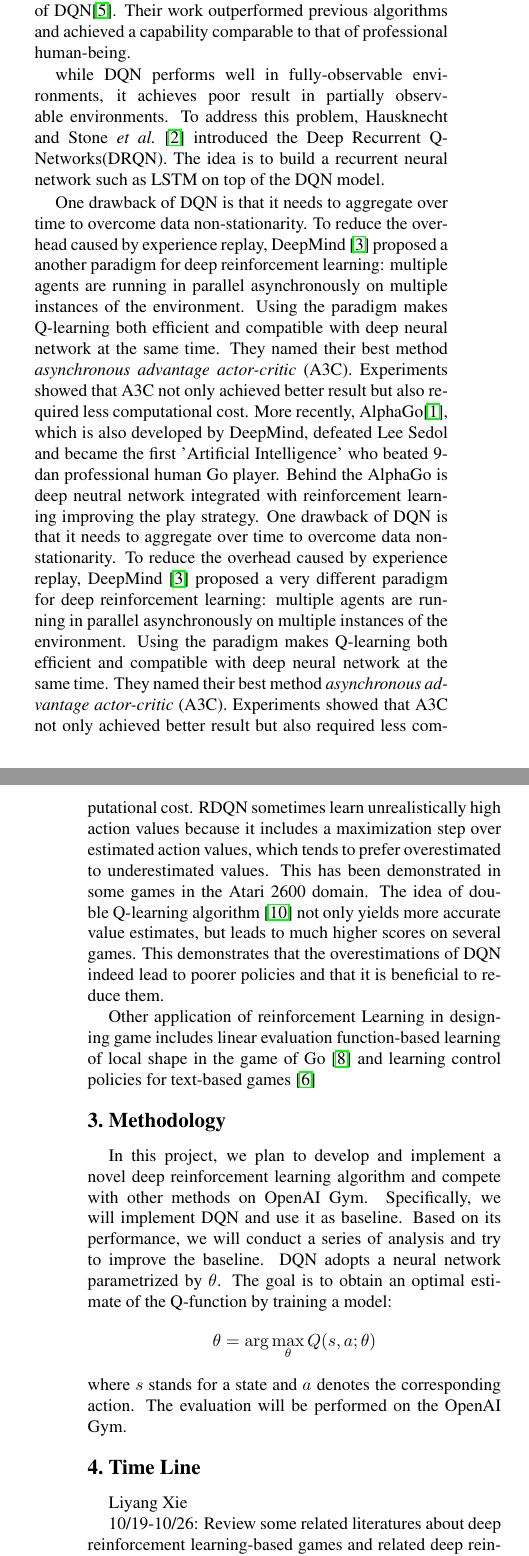
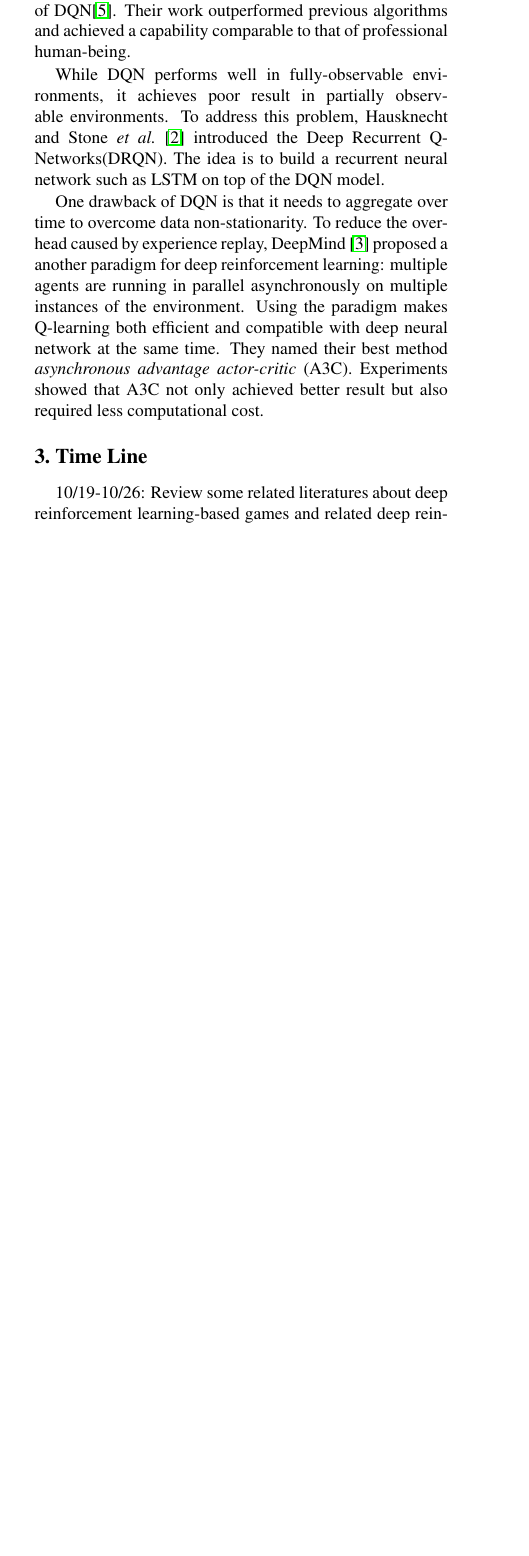
Before and after one commit to Johnwangbin/project-DRL16, a LaTeX paper (proposal/latex/main.tex, which reads proposal/latex/sec_relatedwork.tex): two parts of the columns of pages 1 and 2 of 2 before the commit and part of one column of page 1 of 2 after it, the two joined at a grey line, cut so that both start at the same text, the shorter picture padded with empty space. Compiled offline with pdfLaTeX.

Commit message:
proposal version 1

```diff
--- a/proposal/latex/main.tex
+++ b/proposal/latex/main.tex
@@ -61,13 +61,12 @@
 
 %-------------------------------------------------------------------------
 
-\section{Methodology}
-\input{sec_method.tex}
+% \section{Methodology}
+% \input{sec_method.tex}
 
 
 
 \section{Time Line}
-Liyang Xie
 \input{sec_timeline.tex}
 
 
--- a/proposal/latex/sec_relatedwork.tex
+++ b/proposal/latex/sec_relatedwork.tex
@@ -3,16 +3,23 @@
 The milestone of the deep reinforcement learning is deep Q-learning(DQN)\cite{mnih2013playing}, a variant of Q-learning, proposed by DeepMind. It is the first deep learning model trying to learn control policies with reinforcement learning. In 2015, DeepMind presented an improved version of DQN\cite{mnih2015human}. Their work outperformed previous algorithms and achieved a capability comparable to that of professional human-being.
 %
 
-while DQN performs well in fully-observable environments, it achieves poor result in partially observable environments. To address this problem, Hausknecht and Stone \textit{et al.}~\cite{hausknecht2015deep} introduced the Deep Recurrent Q-Networks(DRQN). The idea is to build a recurrent neural network such as LSTM on top of the DQN model.
+While DQN performs well in fully-observable environments, it achieves poor result in partially observable environments. To address this problem, Hausknecht and Stone \textit{et al.}~\cite{hausknecht2015deep} introduced the Deep Recurrent Q-Networks(DRQN). The idea is to build a recurrent neural network such as LSTM on top of the DQN model.
 %
 
 One drawback of DQN is that it needs to aggregate over time to overcome data non-stationarity. To reduce the overhead caused by experience replay, DeepMind \cite{mnih2016asynchronous} proposed a another paradigm for deep reinforcement learning: multiple agents are running in parallel asynchronously on multiple instances of the environment. Using the paradigm makes Q-learning both efficient and compatible with deep neural network at the same time. They named their best method \textit{asynchronous advantage actor-critic} (A3C). Experiments showed that A3C not only achieved better result but also required less computational cost.
 %
-More recently, AlphaGo\cite{brockman2016openai}, which is also developed by DeepMind, defeated Lee Sedol and became the first 'Artificial Intelligence' who beated 9-dan professional human Go player. Behind the AlphaGo is deep neutral network integrated with reinforcement learning improving the play strategy.
+
+%% Alpha go
+% More recently, AlphaGo\cite{brockman2016openai}, which is also developed by DeepMind, defeated Lee Sedol and became the first 'Artificial Intelligence' who beated 9-dan professional human Go player. Behind the AlphaGo is deep neutral network integrated with reinforcement learning improving the play strategy.
 %
-One drawback of DQN is that it needs to aggregate over time to overcome data non-stationarity. To reduce the overhead caused by experience replay, DeepMind \cite{mnih2016asynchronous} proposed a very different paradigm for deep reinforcement learning: multiple agents are running in parallel asynchronously on multiple instances of the environment. Using the paradigm makes Q-learning both efficient and compatible with deep neural network at the same time. They named their best method \textit{asynchronous advantage actor-critic} (A3C). Experiments showed that A3C not only achieved better result but also required less computational cost.
+%% repeated paragraphs
+% One drawback of DQN is that it needs to aggregate over time to overcome data non-stationarity. To reduce the overhead caused by experience replay, DeepMind \cite{mnih2016asynchronous} proposed a very different paradigm for deep reinforcement learning: multiple agents are running in parallel asynchronously on multiple instances of the environment. Using the paradigm makes Q-learning both efficient and compatible with deep neural network at the same time. They named their best method \textit{asynchronous advantage actor-critic} (A3C). Experiments showed that A3C not only achieved better result but also required less computational cost.
 %
-RDQN sometimes learn unrealistically high action values because it includes a maximization step over estimated action values, which tends to
-prefer overestimated to underestimated values. This has been demonstrated in some games in the Atari 2600 domain. The idea of double Q-learning algorithm \cite{van2015deep} not only yields more accurate value estimates, but leads to much higher scores on several games. This demonstrates that the overestimations of DQN indeed lead to poorer policies and that it is beneficial to reduce them.
 
-Other application of reinforcement Learning in designing game includes linear evaluation function-based learning of local shape in the game of Go \cite{silver2007reinforcement} and learning control policies for text-based games \cite{narasimhan2015language}
+%% RDQN
+% RDQN sometimes learn unrealistically high action values because it includes a maximization step over estimated action values, which tends to
+% prefer overestimated to underestimated values. This has been demonstrated in some games in the Atari 2600 domain. The idea of double Q-learning algorithm \cite{van2015deep} not only yields more accurate value estimates, but leads to much higher scores on several games. This demonstrates that the overestimations of DQN indeed lead to poorer policies and that it is beneficial to reduce them.
+
+
+% liyang
+% Other application of reinforcement Learning in designing game includes linear evaluation function-based learning of local shape in the game of Go \cite{silver2007reinforcement} and learning control policies for text-based games \cite{narasimhan2015language}
```
Also changed, not shown: proposal/latex/sec_abstract.tex (+3 -2 lines), proposal/latex/sec_intro.tex (+6 -5 lines), 1 other file.
